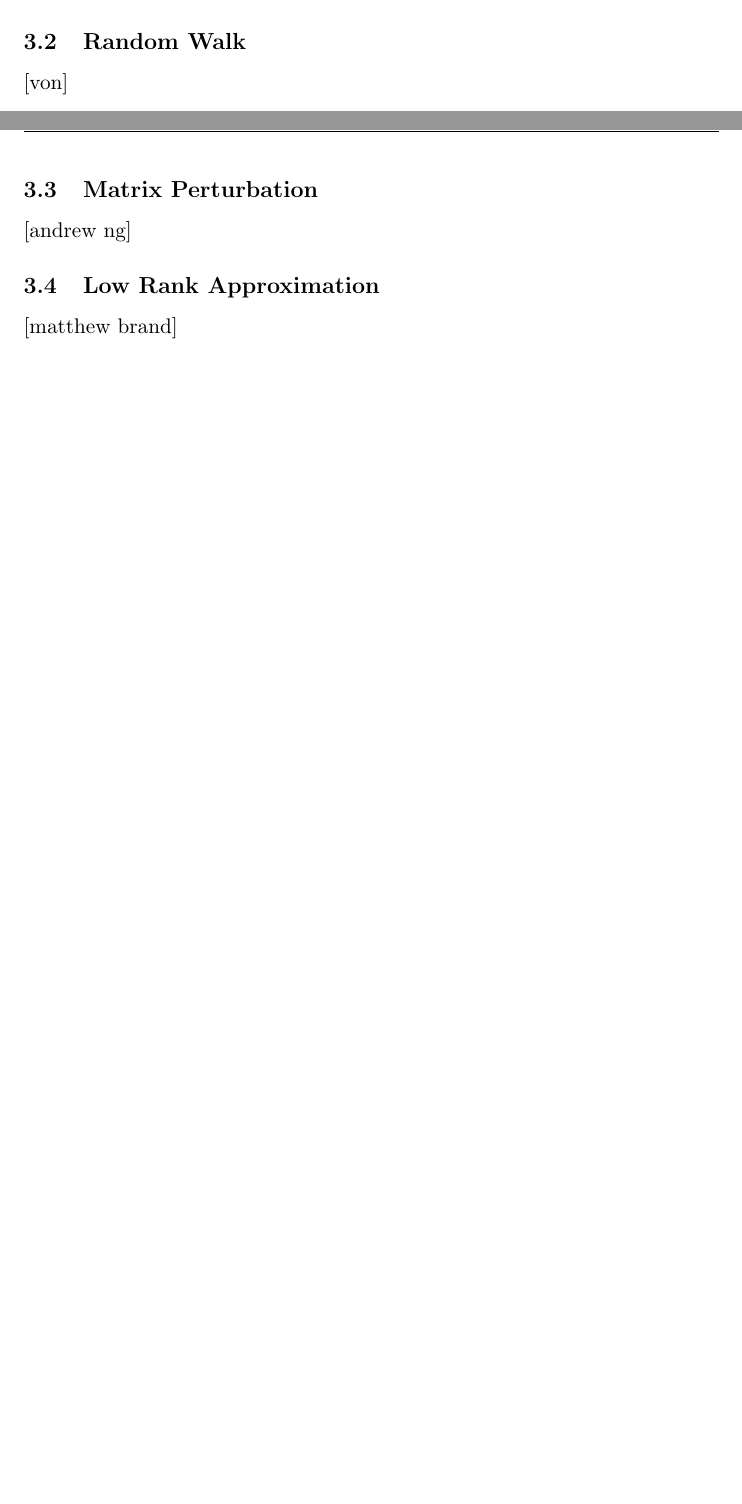
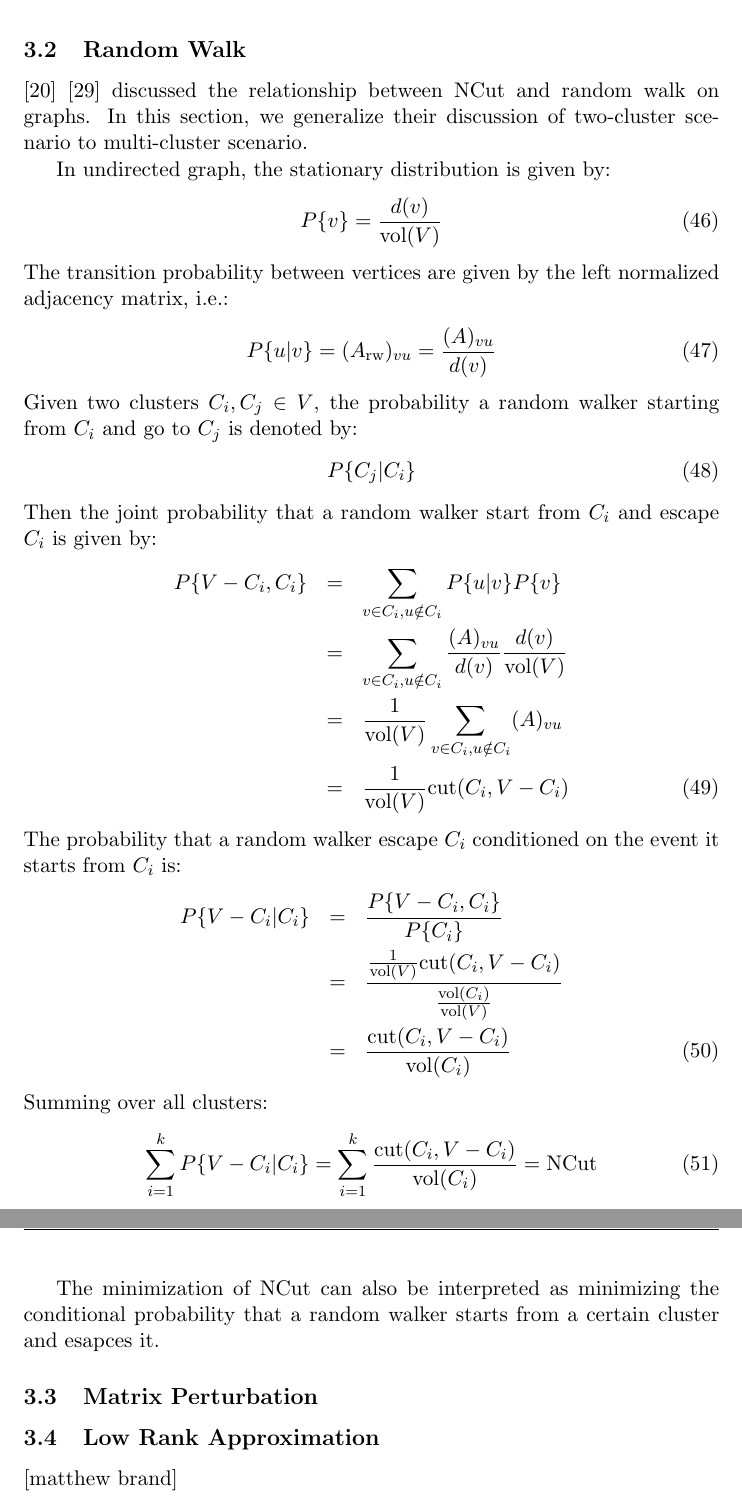
Before and after one commit to hupili/Spectral-2Hop, a LaTeX paper (spectral-clustering/paper/spectral.tex): two parts of pages 20 and 21 of 25 before the commit and two parts of pages 21 and 22 of 26 after it, joined at a grey line, cut so that both start at the same text, the shorter picture padded with empty space. Compiled offline with pdfLaTeX.

Commit message:
justification: random walk

```diff
--- a/spectral-clustering/paper/spectral.tex
+++ b/spectral-clustering/paper/spectral.tex
@@ -1064,12 +1064,60 @@ In our survey so far, there are no sophisticated approach
 to tackle with the two objectives.
 
 \subsection{Random Walk}
-[von]
+%[von]
 
+\cite{maila2001random}
+\cite{von2007tutorial}
+discussed the relationship between NCut and
+random walk on graphs. In this section,
+we generalize their discussion of two-cluster scenario
+to multi-cluster scenario.
+
+In undirected graph, the stationary distribution is given by:
+\begin{equation}
+	P\{v\} = \frac{d(v)}{\vol{V}}
+\end{equation}
+The transition probability between vertices are given by the
+left normalized adjacency matrix, i.e.:
+\begin{equation}
+	P\{u|v\} = (\rw{A})_{vu} = \frac{(A)_{vu}}{d(v)}
+\end{equation}
+Given two clusters $ C_i, C_j \in V $, the probability a random walker
+starting from $ C_i $ and go to $ C_j $ is denoted by:
+\begin{equation}
+	P\{C_j|C_i\}
+\end{equation}
+Then the joint probability that a random walker
+start from $ C_i $ and escape $ C_i $ is given by:
+\begin{eqnarray}
+	P\{V-C_i,C_i\} &=& \sum_{v \in C_i, u \notin C_i}{P\{u|v\}P\{v\}} \nonumber \\
+	&=& \sum_{v \in C_i, u \notin C_i} \frac{(A)_{vu}}{d(v)}  \frac{d(v)}{\vol{V}} \nonumber \\
+	&=& \frac{1}{\vol{V}} \sum_{v \in C_i, u \notin C_i} (A)_{vu} \nonumber \\
+	&=& \frac{1}{\vol{V}} \cut{C_i, V - C_i}
+\end{eqnarray}
+The probability that a random walker escape
+$ C_i $ conditioned on the event it starts from $ C_i $ is:
+\begin{eqnarray}
+	P\{V-C_i|C_i\} &=& \frac{P\{V-C_i,C_i\}}{P\{C_i\}} \nonumber \\
+	&=&  \frac{\frac{1}{\vol{V}}\cut{C_i, V - C_i}}{\frac{\vol{C_i}}{\vol{V}}} \nonumber \\
+	&=& \frac{\cut{C_i, V - C_i}}{\vol{C_i}}
+\end{eqnarray}
+Summing over all clusters:
+\begin{equation}
+	\sum_{i=1}^{k}{ P\{V-C_i|C_i\} }
+	= \sum_{i=1}^{k} \frac{\cut{C_i, V - C_i}}{\vol{C_i}}
+	= \text{NCut}
+\end{equation}
+
+The minimization of NCut can also be interpreted as minimizing the
+conditional probability
+that a random walker starts from a certain cluster and esapces it.
 
 \subsection{Matrix Perturbation}
 \label{sec:mper}
-[andrew ng]
+%[andrew ng]
+%[von] for further discussion
+
 
 \subsection{Low Rank Approximation}
 \label{sec:lrapprox}
```
Also changed, not shown: spectral-clustering/reference/gen_bib_body.tex (+4 -0 lines), spectral-clustering/reference/gen_bib.bbl.
